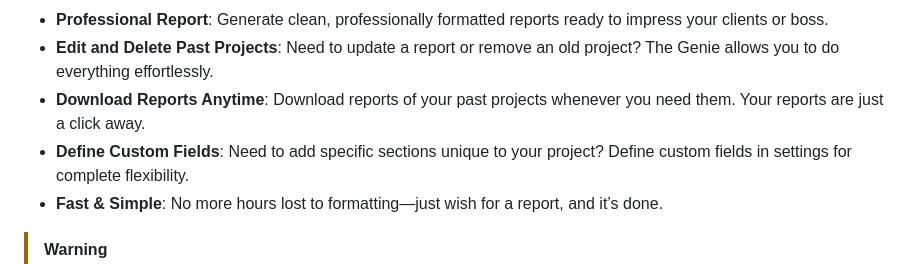
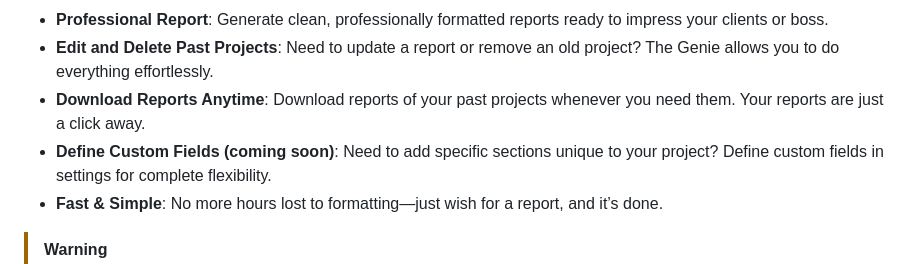
Before and after one commit to vuusale/ReportGenie, a Markdown page: README.md, the part around the change. Drawn GitHub-style.

```diff
--- a/README.md
+++ b/README.md
@@ -74,7 +74,7 @@ This is for updating the Table of Contents, so click "Yes". After that, I recomm
 - **Professional Report**: Generate clean, professionally formatted reports ready to impress your clients or boss.
 - **Edit and Delete Past Projects**: Need to update a report or remove an old project? The Genie allows you to do everything effortlessly.
 - **Download Reports Anytime**: Download reports of your past projects whenever you need them. Your reports are just a click away.
-- **Define Custom Fields**: Need to add specific sections unique to your project? Define custom fields in settings for complete flexibility.
+- **Define Custom Fields (coming soon)**: Need to add specific sections unique to your project? Define custom fields in settings for complete flexibility.
 - **Fast & Simple**: No more hours lost to formatting—just wish for a report, and it’s done.
 
 > [!WARNING]
```
